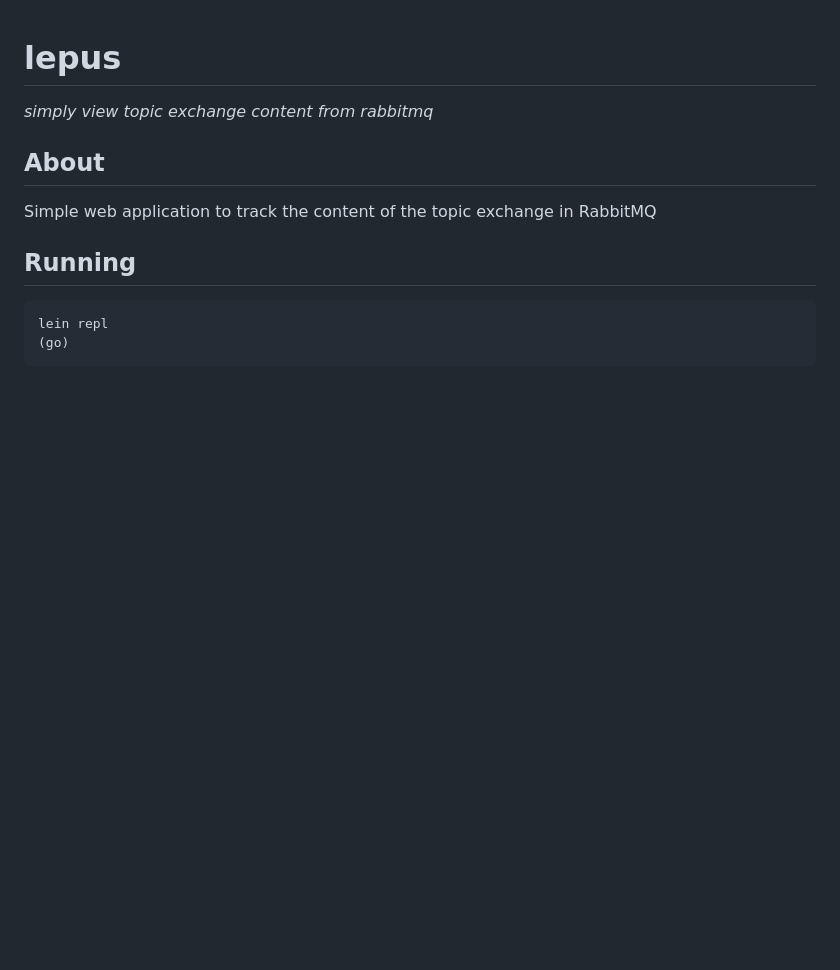
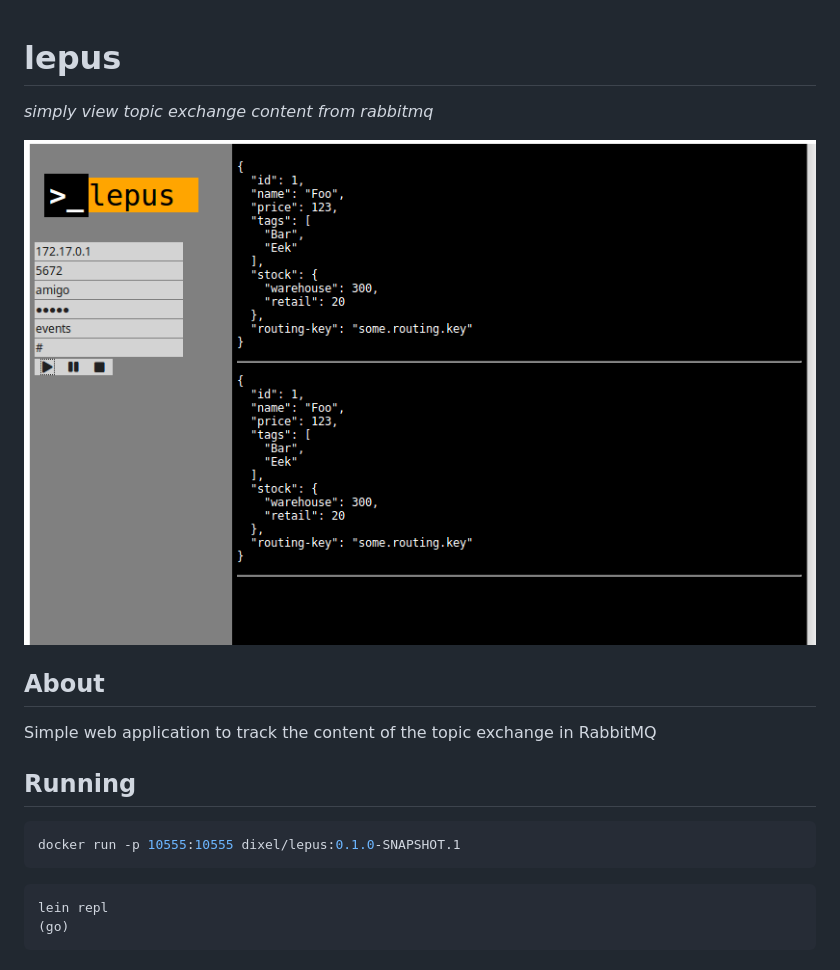
Before and after one commit to dixel/lepus, a Markdown page: README.md, the part around the change. Drawn GitHub-style; pictures changed too: pic/lepus.png (added); blank space fills up the shorter version.

Commit message:
add screenshot, update README

````diff
--- a/README.md
+++ b/README.md
@@ -1,10 +1,16 @@
 # lepus
 *simply view topic exchange content from rabbitmq*
+
+![](./pic/lepus.png)
 
 ## About
 Simple web application to track the content of the topic exchange in RabbitMQ
 
 ## Running
+
+```bash
+docker run -p 10555:10555 dixel/lepus:0.1.0-SNAPSHOT.1
+```
 
 ```clojure
 lein repl
````
Also changed, not shown: 1 other file.
